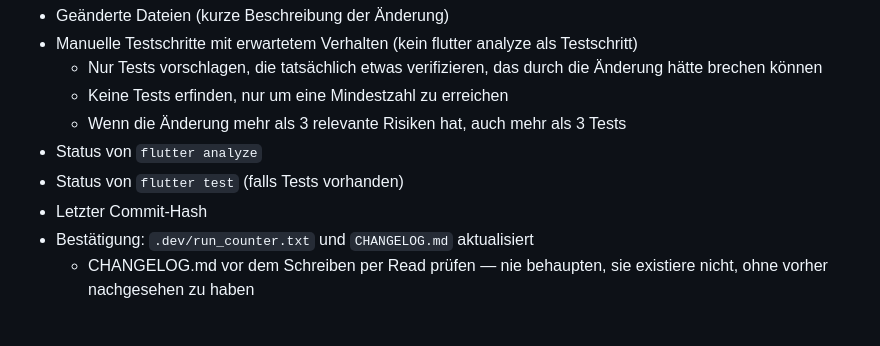
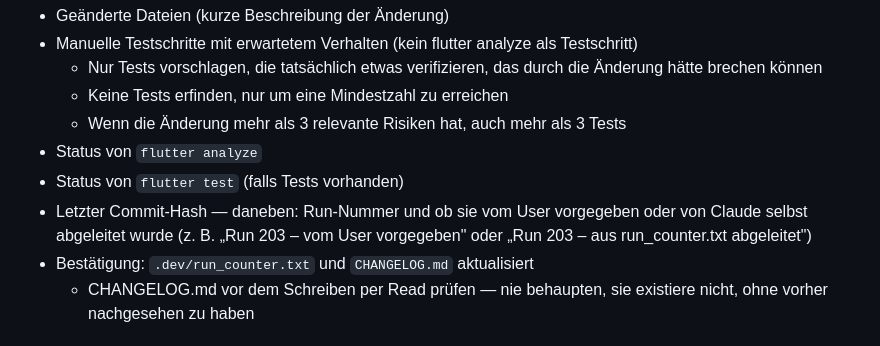
Before and after one commit to pacodemant/kino-tagesabschluss, a Markdown page: CLAUDE.md, the part around the change. Drawn GitHub-style.

Commit message:
style: CLAUDE.md – Commit-Hash-Zeile um Run-Nr. und Herkunft ergänzt (202b)
Co-Authored-By: Claude Sonnet 4.6 <noreply@anthropic.com>

```diff
--- a/CLAUDE.md
+++ b/CLAUDE.md
@@ -97,7 +97,7 @@ Inhalt:
   - Wenn die Änderung mehr als 3 relevante Risiken hat, auch mehr als 3 Tests
 - Status von `flutter analyze`
 - Status von `flutter test` (falls Tests vorhanden)
-- Letzter Commit-Hash
+- Letzter Commit-Hash — daneben: Run-Nummer und ob sie vom User vorgegeben oder von Claude selbst abgeleitet wurde (z. B. „Run 203 – vom User vorgegeben" oder „Run 203 – aus run_counter.txt abgeleitet")
 - Bestätigung: `.dev/run_counter.txt` und `CHANGELOG.md` aktualisiert
   - CHANGELOG.md vor dem Schreiben per Read prüfen — nie behaupten, sie existiere nicht, ohne vorher nachgesehen zu haben
 
```
